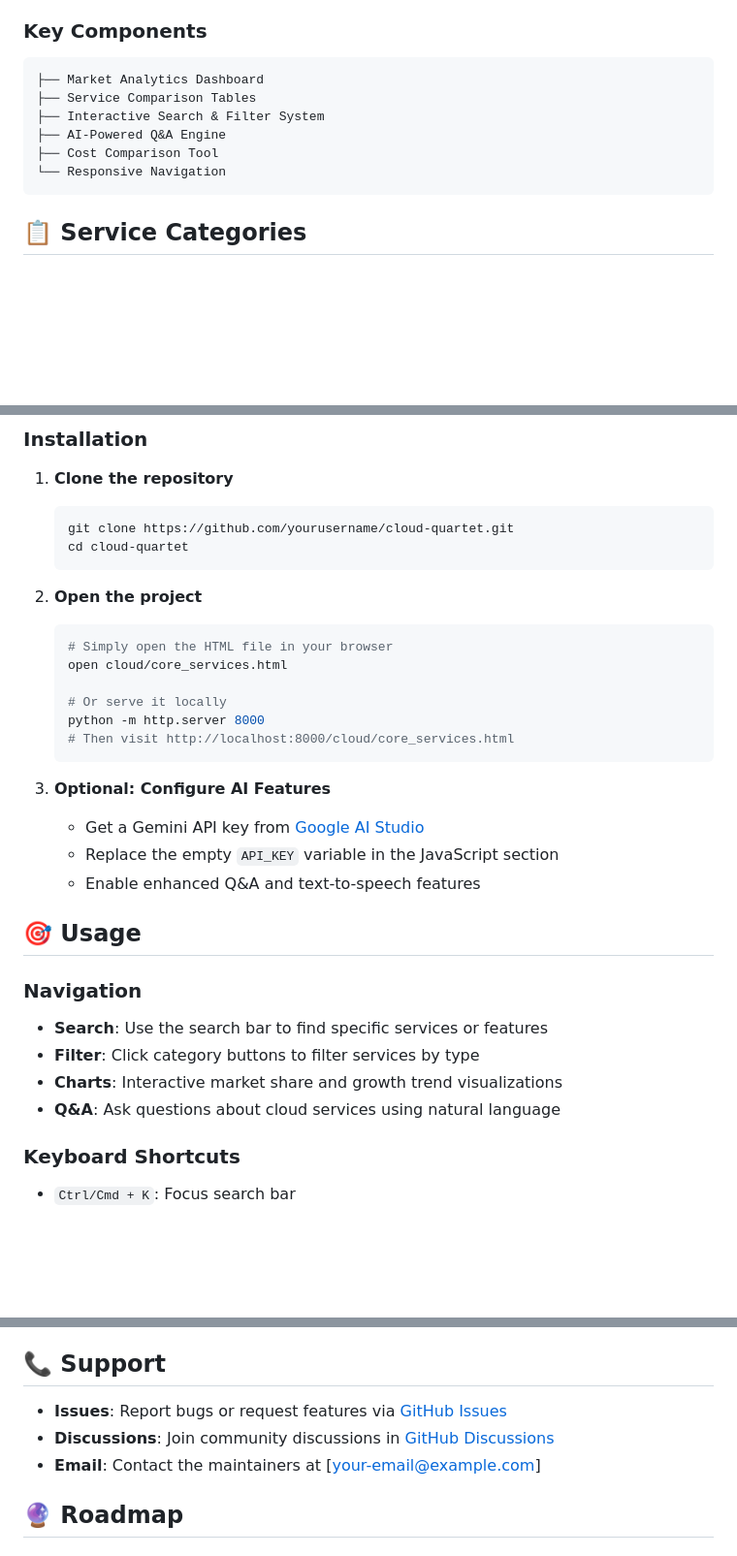
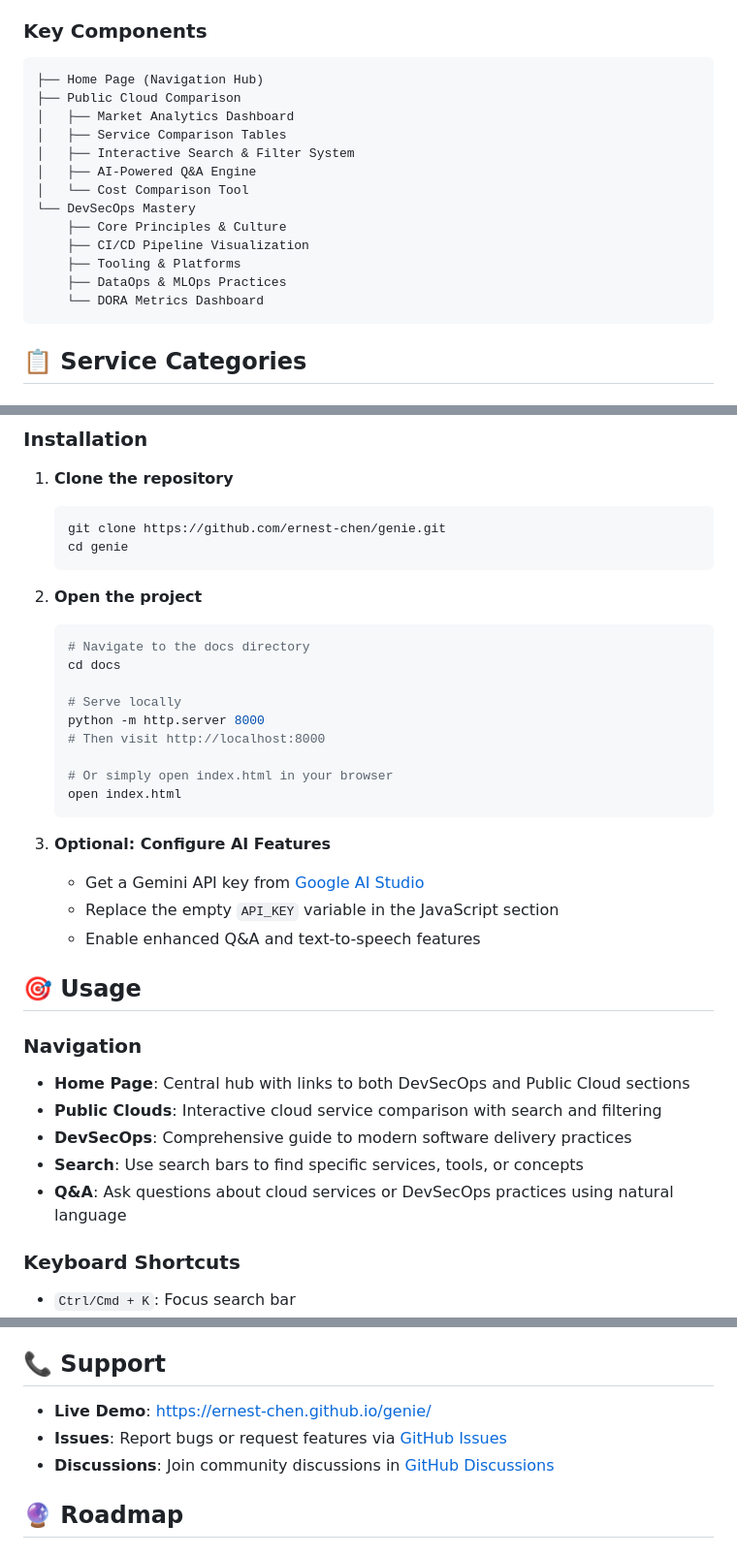
Before and after one commit to ernest-chen/genie, a Markdown page: README.md, 3 parts joined by grey strips. Shown at 97% size. Rendered like a GitHub page; blank space fills up the shorter version.

````diff
--- a/README.md
+++ b/README.md
@@ -42,11 +61,18 @@ This project is an interactive documentation infographic that provides a compreh
 ### Key Components
 ```
-├── Market Analytics Dashboard
-├── Service Comparison Tables
-├── Interactive Search & Filter System
-├── AI-Powered Q&A Engine
-├── Cost Comparison Tool
-└── Responsive Navigation
+├── Home Page (Navigation Hub)
+├── Public Cloud Comparison
+│   ├── Market Analytics Dashboard
+│   ├── Service Comparison Tables
+│   ├── Interactive Search & Filter System
+│   ├── AI-Powered Q&A Engine
+│   └── Cost Comparison Tool
+└── DevSecOps Mastery
+    ├── Core Principles & Culture
+    ├── CI/CD Pipeline Visualization
+    ├── Tooling & Platforms
+    ├── DataOps & MLOps Practices
+    └── DORA Metrics Dashboard
 ```
 
 ## 📋 Service Categories
@@ -93,18 +119,21 @@ This project is an interactive documentation infographic that provides a compreh
 
 1. **Clone the repository**
    ```bash
-   git clone https://github.com/yourusername/cloud-quartet.git
-   cd cloud-quartet
+   git clone https://github.com/ernest-chen/genie.git
+   cd genie
    ```
 
 2. **Open the project**
    ```bash
-   # Simply open the HTML file in your browser
-   open cloud/core_services.html
+   # Navigate to the docs directory
+   cd docs
 
-   # Or serve it locally
+   # Serve locally
    python -m http.server 8000
-   # Then visit http://localhost:8000/cloud/core_services.html
+   # Then visit http://localhost:8000
+
+   # Or simply open index.html in your browser
+   open index.html
    ```
 
 3. **Optional: Configure AI Features**
@@ -115,10 +144,11 @@ This project is an interactive documentation infographic that provides a compreh
 ## 🎯 Usage
 
 ### Navigation
-- **Search**: Use the search bar to find specific services or features
-- **Filter**: Click category buttons to filter services by type
-- **Charts**: Interactive market share and growth trend visualizations
-- **Q&A**: Ask questions about cloud services using natural language
+- **Home Page**: Central hub with links to both DevSecOps and Public Cloud sections
+- **Public Clouds**: Interactive cloud service comparison with search and filtering
+- **DevSecOps**: Comprehensive guide to modern software delivery practices
+- **Search**: Use search bars to find specific services, tools, or concepts
+- **Q&A**: Ask questions about cloud services or DevSecOps practices using natural language
 
 ### Keyboard Shortcuts
 - `Ctrl/Cmd + K`: Focus search bar
@@ -191,9 +221,9 @@ This project is licensed under the MIT License - see the [LICENSE](LICENSE) file
 
 ## 📞 Support
 
-- **Issues**: Report bugs or request features via [GitHub Issues](https://github.com/yourusername/cloud-quartet/issues)
-- **Discussions**: Join community discussions in [GitHub Discussions](https://github.com/yourusername/cloud-quartet/discussions)
-- **Email**: Contact the maintainers at [your-email@example.com]
+- **Live Demo**: [https://ernest-chen.github.io/genie/](https://ernest-chen.github.io/genie/)
+- **Issues**: Report bugs or request features via [GitHub Issues](https://github.com/ernest-chen/genie/issues)
+- **Discussions**: Join community discussions in [GitHub Discussions](https://github.com/ernest-chen/genie/discussions)
 
 ## 🔮 Roadmap
 
````
Also changed, not shown: other parts of README.md (+42 -21 lines).
